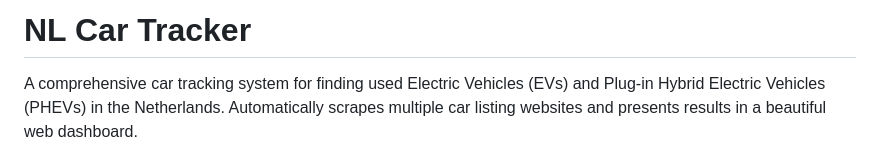
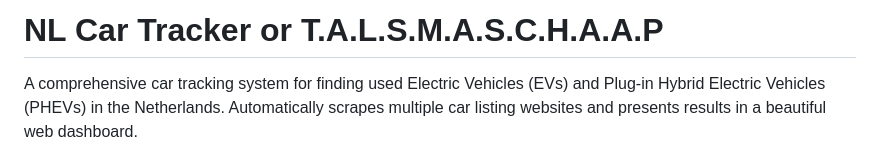
Before and after one commit to kltalsma/nl-car-tracker, a Markdown page: README.md, the part around the change. Rendered like a GitHub page.

```diff
--- a/README.md
+++ b/README.md
@@ -1,4 +1,4 @@
-# NL Car Tracker
+# NL Car Tracker or T.A.L.S.M.A.S.C.H.A.A.P
 
 A comprehensive car tracking system for finding used Electric Vehicles (EVs) and Plug-in Hybrid Electric Vehicles (PHEVs) in the Netherlands. Automatically scrapes multiple car listing websites and presents results in a beautiful web dashboard.
 
```
